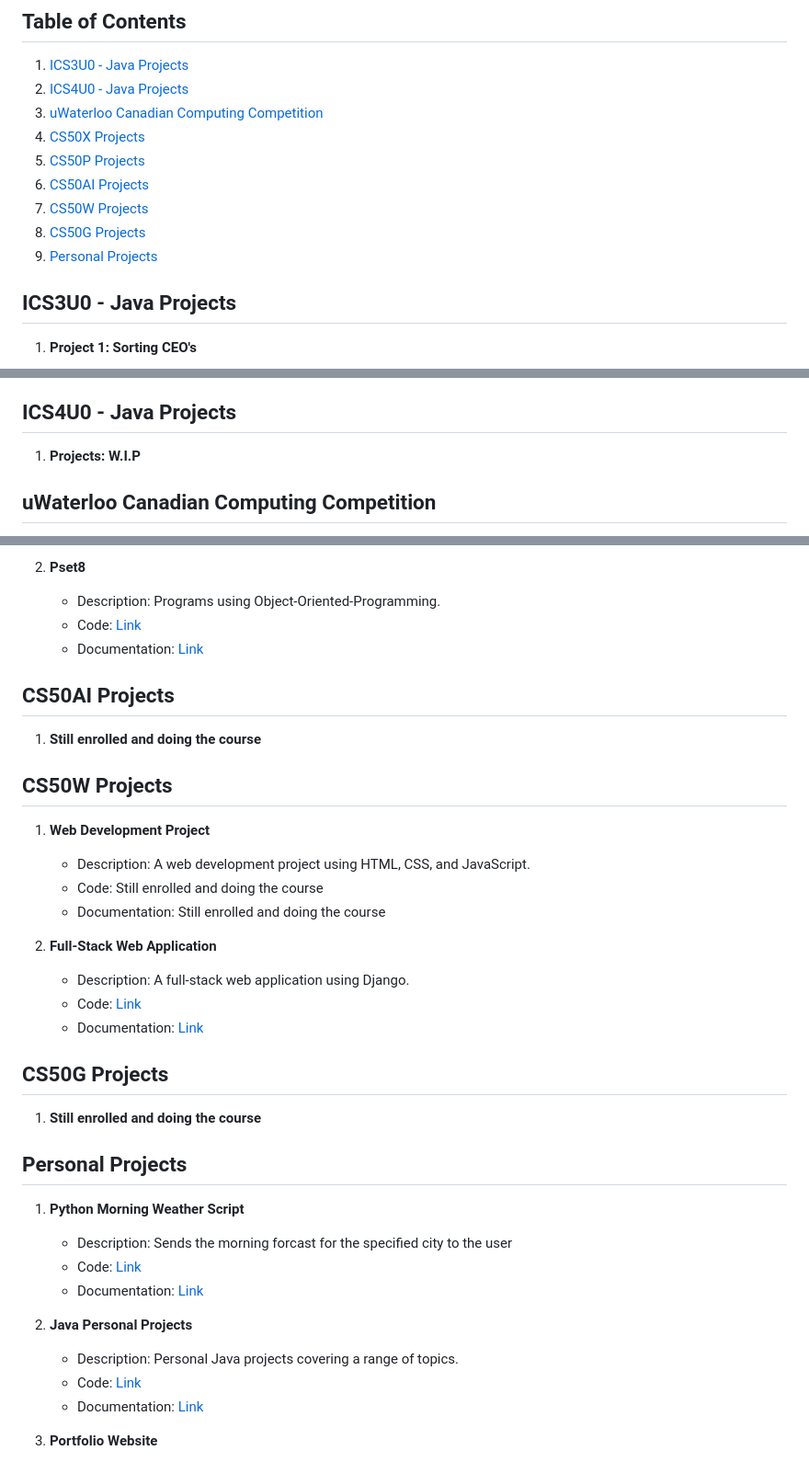
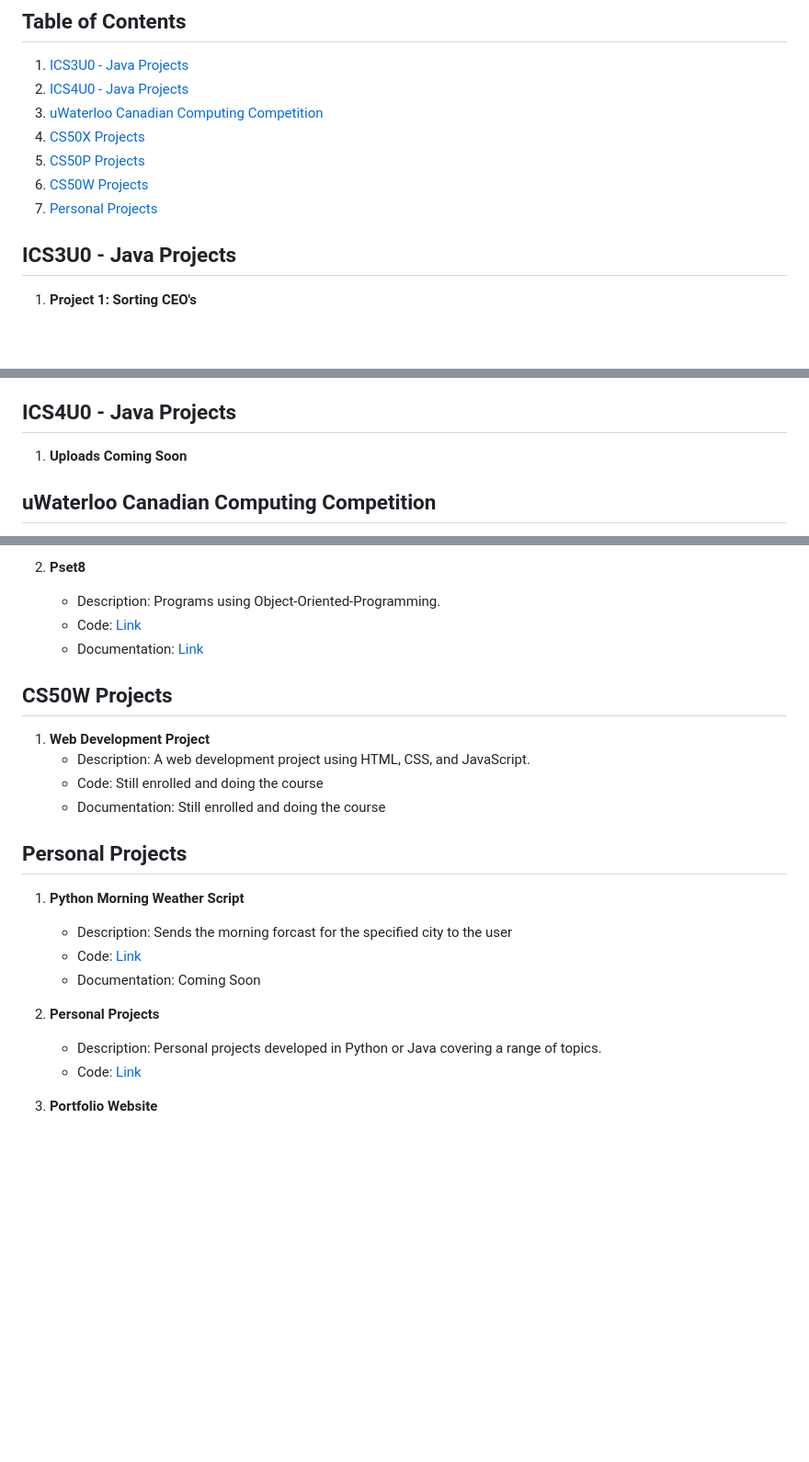
Before and after one commit to gureett/projectsList, a Markdown page: README.md, 3 parts joined by grey strips. Shown: that part at 92% size. Rendered like a GitHub page; blank space fills up the shorter version.

Commit message:
Update README.md
Updated and corrected some of the README.md

```diff
--- a/README.md
+++ b/README.md
@@ -16,10 +16,8 @@ Welcome to my coding projects repository! This repository contains a collection
 3. [uWaterloo Canadian Computing Competition](#uwaterloo-canadian-computing-competition)
 4. [CS50X Projects](#cs50x-projects)
 5. [CS50P Projects](#cs50p-projects)
-6. [CS50AI Projects](#cs50ai-projects)
-7. [CS50W Projects](#cs50w-projects)
-8. [CS50G Projects](#cs50g-projects)
-9. [Personal Projects](#personal-projects)
+6. [CS50W Projects](#cs50w-projects)
+7. [Personal Projects](#personal-projects)
 
 ## ICS3U0 - Java Projects
 1. **Project 1: Sorting CEO's**
@@ -33,6 +31,6 @@ Welcome to my coding projects repository! This repository contains a collection
 
 ## ICS4U0 - Java Projects
-1. **Projects: W.I.P**
+1. **Uploads Coming Soon**
 
 ## uWaterloo Canadian Computing Competition
 1. **CCC 2023 Solutions**
@@ -66,33 +64,21 @@ Welcome to my coding projects repository! This repository contains a collection
    - Code: [Link](cs50p/Week8)
    - Documentation: [Link](https://cs50.harvard.edu/python/2022/weeks/8/)
 
-## CS50AI Projects
-1. **Still enrolled and doing the course**
-
 ## CS50W Projects
 1. **Web Development Project**
    - Description: A web development project using HTML, CSS, and JavaScript.
    - Code: Still enrolled and doing the course
    - Documentation: Still enrolled and doing the course
 
-2. **Full-Stack Web Application**
-   - Description: A full-stack web application using Django.
-   - Code: [Link](#)
-   - Documentation: [Link](#)
-
-## CS50G Projects
-1. **Still enrolled and doing the course**
-
 ## Personal Projects
 1. **Python Morning Weather Script**
    - Description: Sends the morning forcast for the specified city to the user
    - Code: [Link](Personal-Projects/Python/MorningWeather)
-   - Documentation: [Link](#)
+   - Documentation: Coming Soon
 
-2. **Java Personal Projects**
-   - Description: Personal Java projects covering a range of topics.
-   - Code: [Link](#)
-   - Documentation: [Link](#)
+2. **Personal Projects**
+   - Description: Personal projects developed in Python or Java covering a range of topics.
+   - Code: [Link](https://github.com/gureett/projectsList/tree/main/Personal-Projects)
 
 3. **Portfolio Website**
    - Description: My portfolio website showcasing my projects and skills.
```
Also changed, not shown: other parts of README.md (+2 -2 lines).
